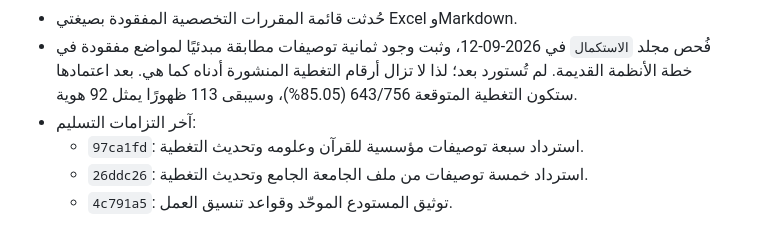
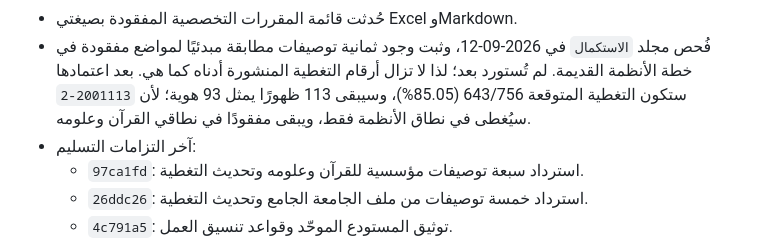
Before and after one commit to majed354/courseOfShar3ah, a Markdown page: WORK_STATUS.md, the part around the change. Drawn GitHub-style.

```diff
--- a/WORK_STATUS.md
+++ b/WORK_STATUS.md
@@ -32,7 +32,8 @@
 - فُحص مجلد `الاستكمال` في 2026-09-12، وثبت وجود ثمانية توصيفات مطابقة مبدئيًا
   لمواضع مفقودة في خطة الأنظمة القديمة. لم تُستورد بعد؛ لذا لا تزال أرقام
   التغطية المنشورة أدناه كما هي. بعد اعتمادها ستكون التغطية المتوقعة 643/756
-  (85.05%)، وسيبقى 113 ظهورًا يمثل 92 هوية.
+  (85.05%)، وسيبقى 113 ظهورًا يمثل 93 هوية؛ لأن `2001113-2` سيُغطى في نطاق
+  الأنظمة فقط، ويبقى مفقودًا في نطاقي القرآن وعلومه.
 - آخر التزامات التسليم:
   - `97ca1fd`: استرداد سبعة توصيفات مؤسسية للقرآن وعلومه وتحديث التغطية.
   - `26ddc26`: استرداد خمسة توصيفات من ملف الجامعة الجامع وتحديث التغطية.
```
Also changed, not shown: COURSE_SPECIFICATIONS_AUDIT.md (+3 -2 lines).
